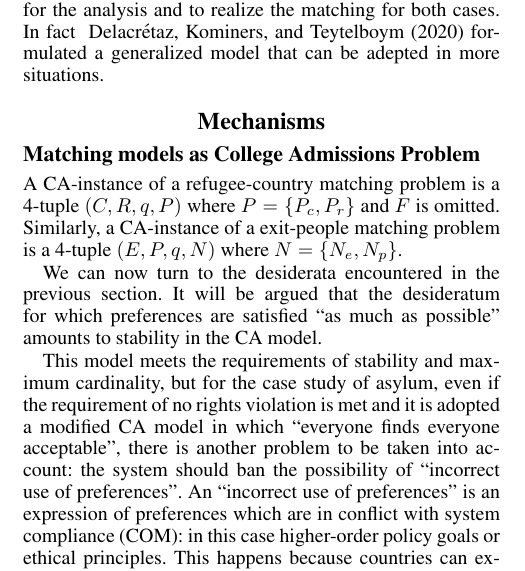
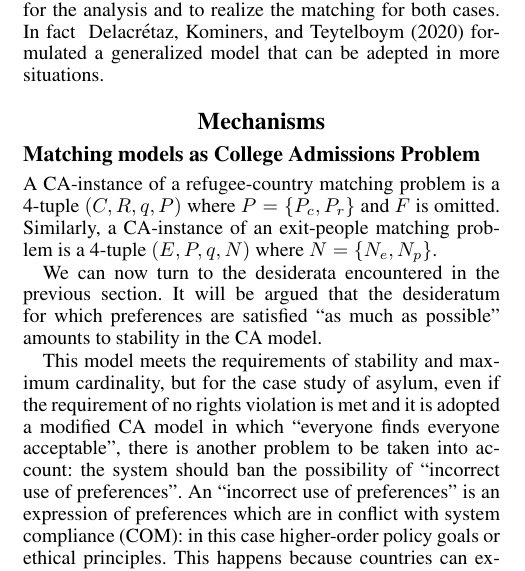
Before and after one commit to simonebortolin/unipd-ai, a LaTeX paper (report/main.tex, which reads report/6_mechanisms.tex): part of one column of page 3 of 5, cut so that both start at the same text. Compiled offline with pdfLaTeX.

Commit message:
Update 6_mechanisms.tex

```diff
--- a/report/6_mechanisms.tex
+++ b/report/6_mechanisms.tex
@@ -4,7 +4,7 @@
 \subsection{Matching models as College Admissions Problem}\label{matching-model-as-college-admissions-problem}%
 
 A CA-instance of a refugee-country matching problem is a 4-tuple \((C, R, q, P)\) where \(P = \{P_c, P_r\}\) and \(F\) is omitted.
-Similarly, a CA-instance of a exit-people matching problem is a 4-tuple \((E, P, q, N)\) where \(N = \{N_e ,  N_p\}\).
+Similarly, a CA-instance of an exit-people matching problem is a 4-tuple \((E, P, q, N)\) where \(N = \{N_e ,  N_p\}\).
 
 We can now turn to the desiderata encountered in the previous section.
 It will be argued that the desideratum for which preferences are satisfied “as much as possible" amounts to stability in the CA
```
